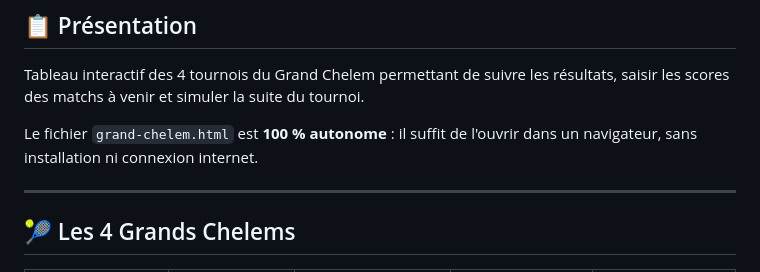
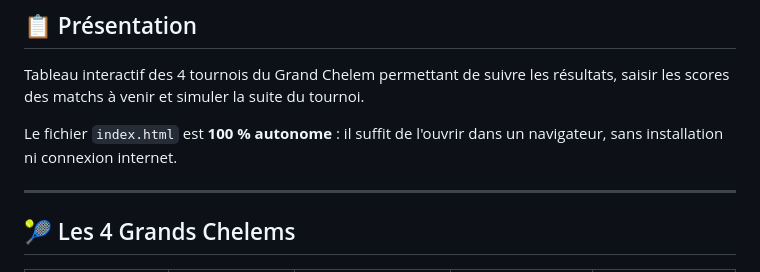
Before and after one commit to Laurent-67370/grand-chelem-tennis, a Markdown page: README.md, the part around one of its changes. Rendered like a GitHub page.

Commit message:
docs: ajouter lien GitHub Pages dans le README
https://claude.ai/code/session_01VYcsyzsLjcRd2J8xTzRQZy

```diff
--- a/README.md
+++ b/README.md
@@ -9,7 +13,7 @@
 
 Tableau interactif des 4 tournois du Grand Chelem permettant de suivre les résultats, saisir les scores des matchs à venir et simuler la suite du tournoi.
 
-Le fichier `grand-chelem.html` est **100 % autonome** : il suffit de l'ouvrir dans un navigateur, sans installation ni connexion internet.
+Le fichier `index.html` est **100 % autonome** : il suffit de l'ouvrir dans un navigateur, sans installation ni connexion internet.
 
 ---
 
```
Also changed, not shown: other parts of README.md (+4 -0 lines).
